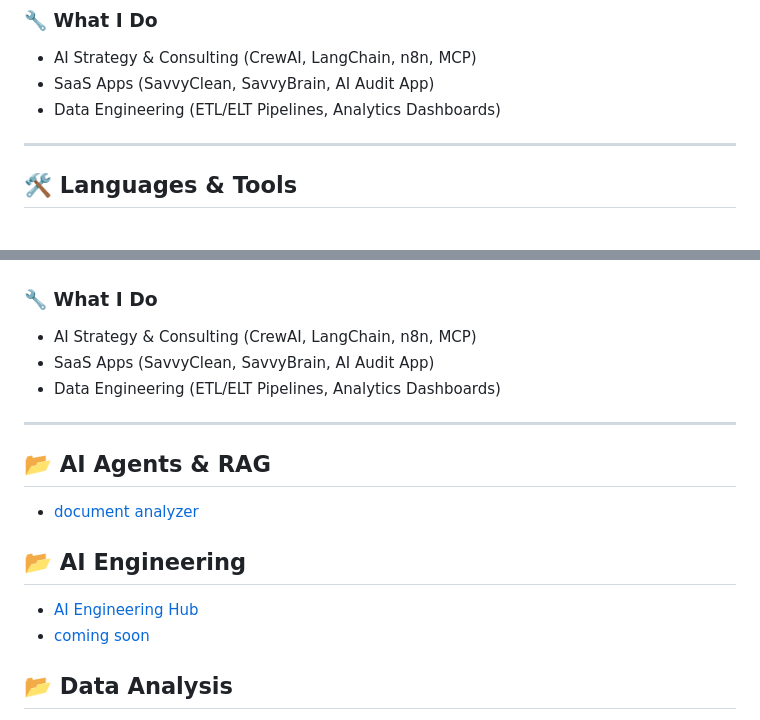
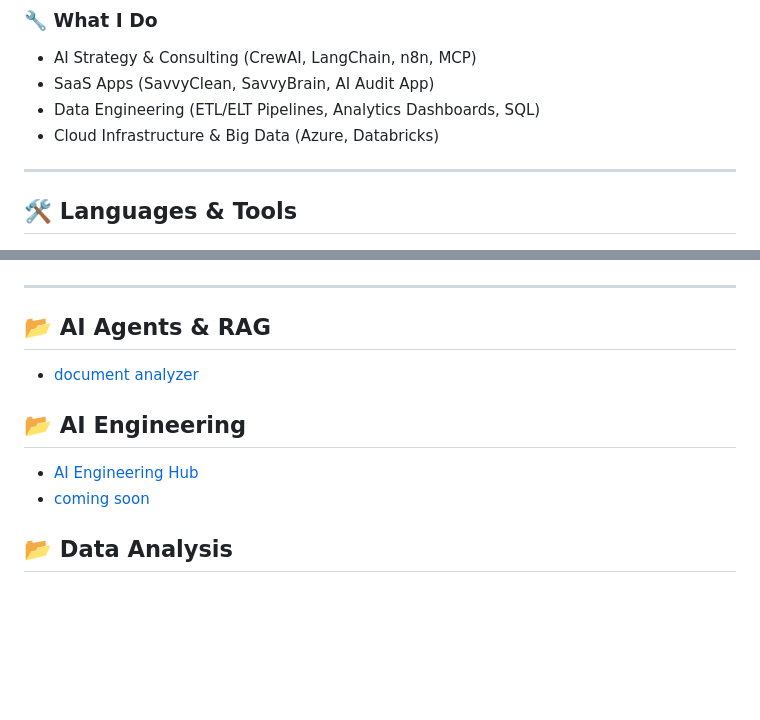
Before and after one commit to marvinmckinneyii0/marvinmckinneyii0, a Markdown page: README.md, 2 parts joined by grey strips. Drawn GitHub-style; blank space fills up the shorter version.

```diff
--- a/README.md
+++ b/README.md
@@ -8,8 +8,8 @@
 ### 🔧 What I Do
 - AI Strategy & Consulting (CrewAI, LangChain, n8n, MCP)
 - SaaS Apps (SavvyClean, SavvyBrain, AI Audit App)
-- Data Engineering (ETL/ELT Pipelines, Analytics Dashboards)
-
+- Data Engineering (ETL/ELT Pipelines, Analytics Dashboards, SQL)
+- Cloud Infrastructure & Big Data (Azure, Databricks)
 
 ---
 
@@ -22,11 +25,6 @@
 ![FastAPI](https://img.shields.io/badge/FastAPI-009688?style=flat&logo=fastapi&logoColor=white)
 ![Vite](https://img.shields.io/badge/Vite-646CFF?style=flat&logo=vite&logoColor=white)
 ![React](https://img.shields.io/badge/React-20232a?style=flat&logo=react&logoColor=61DAFB)
-
-### 🔧 What I Do
-- AI Strategy & Consulting (CrewAI, LangChain, n8n, MCP)
-- SaaS Apps (SavvyClean, SavvyBrain, AI Audit App)
-- Data Engineering (ETL/ELT Pipelines, Analytics Dashboards)
 
 ---
 
@@ -36,7 +34,6 @@
 ## 📂 AI Engineering
 - [AI Engineering Hub](https://github.com/marvinmckinneyii0/ai_engineering_hub)
 - [coming soon](https://github.com/marvinmckinneyii0/agentic-dashboard)
-
 
 ## 📂 Data Analysis
 - [coming soon](https://github.com/marvinmckinneyii0/etl-builder)
```
Also changed, not shown: other parts of README.md (+3 -7 lines).
